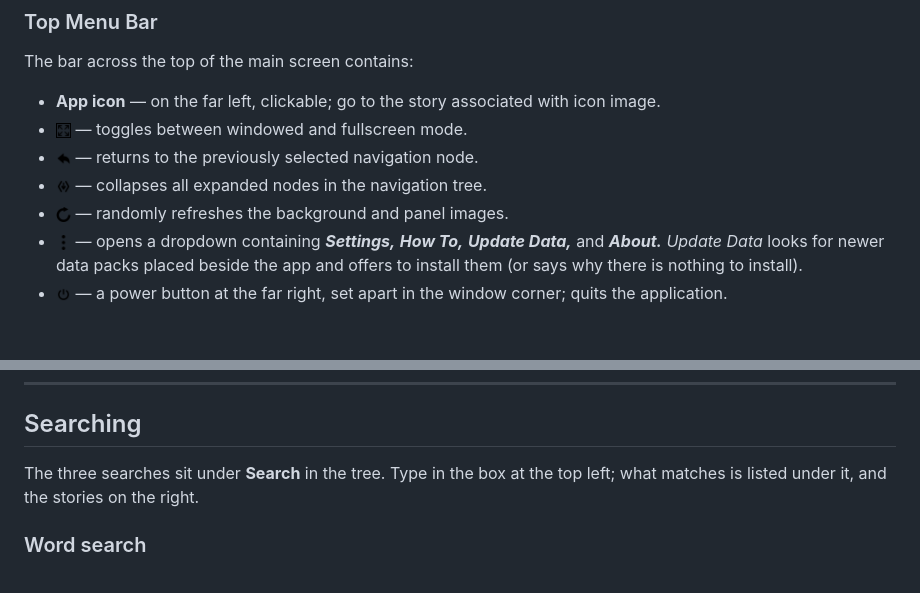
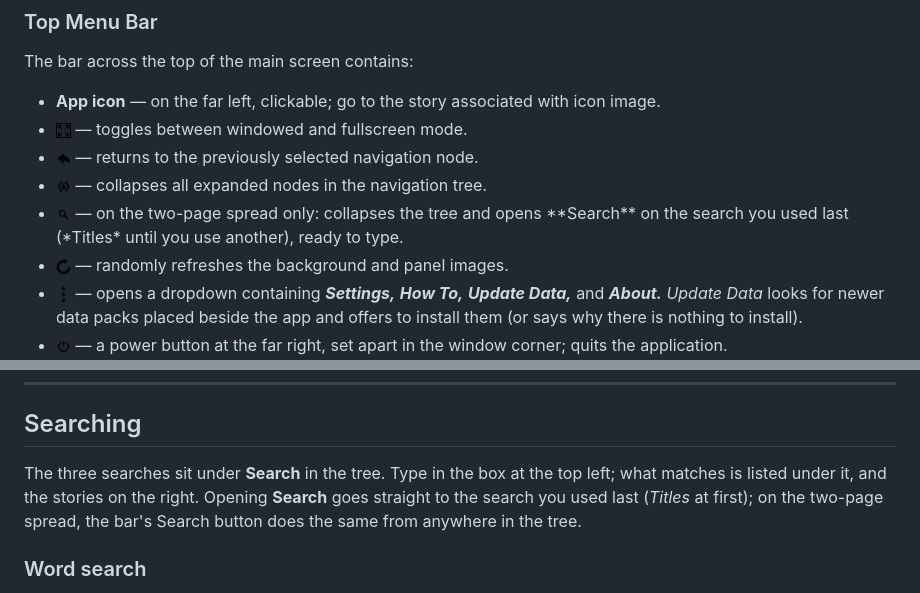
Before and after one commit to glk1001/barks-compleat-reader, a Markdown page: docs/how-to-use.md, 2 parts joined by grey strips. Drawn GitHub-style; pictures changed too: docs/icon-search-black.png (added); blank space fills up the shorter version.

```diff
--- a/docs/how-to-use.md
+++ b/docs/how-to-use.md
@@ -94,6 +94,9 @@ The bar across the top of the main screen contains:
   — returns to the previously selected navigation node.
 - <img src="icon-collapse-black.png" alt="[b]Collapse[/b]" style="position: relative; top: 3px;" width="15" height="15">
   — collapses all expanded nodes in the navigation tree.
+- <img src="icon-search-black.png" alt="[b]Search[/b]" style="position: relative; top: 3px;" width="15" height="15">
+  — on the two-page spread only: collapses the tree and opens **Search** on the search you
+  used last (*Titles* until you use another), ready to type.
 - <img src="icon-refresh-arrow-orig.png" alt="[b]Refresh[/b]" style="position: relative; top: 3px;" width="15" height="15">
   — randomly refreshes the background and panel images.
 - <img src="icon-menu-dots-too-big-black.png" alt="[b]Menu[/b]" style="position: relative; top: 3px;" width="15" height="15">
@@ -268,7 +271,9 @@ away again. In windowed mode the bar is always shown. It contains:
 ## Searching
 
 The three searches sit under **Search** in the tree. Type in the box at the top left; what matches
-is listed under it, and the stories on the right.
+is listed under it, and the stories on the right. Opening **Search** goes straight to the search you
+used last (*Titles* at first); on the two-page spread, the bar's Search button does the same from
+anywhere in the tree.
 
 ### Word search
 
```
Also changed, not shown: 15 other files.
